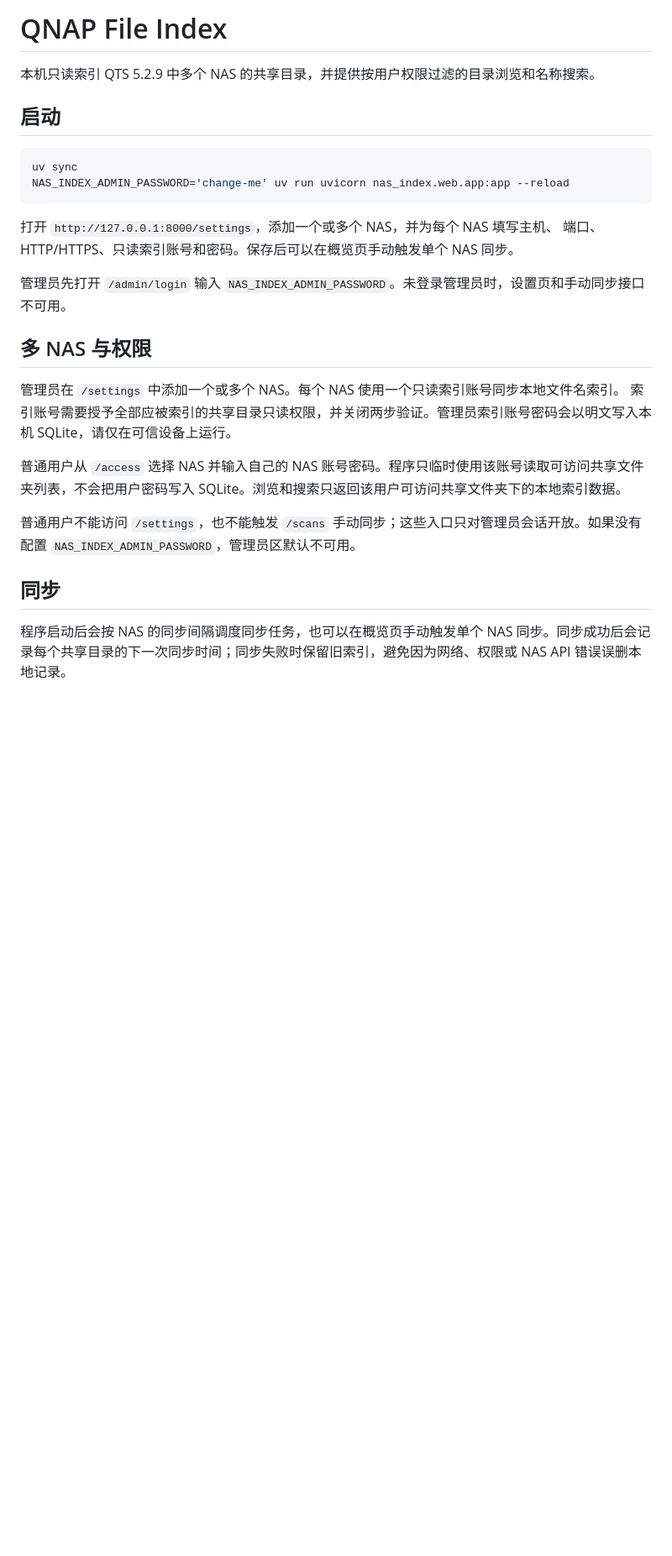
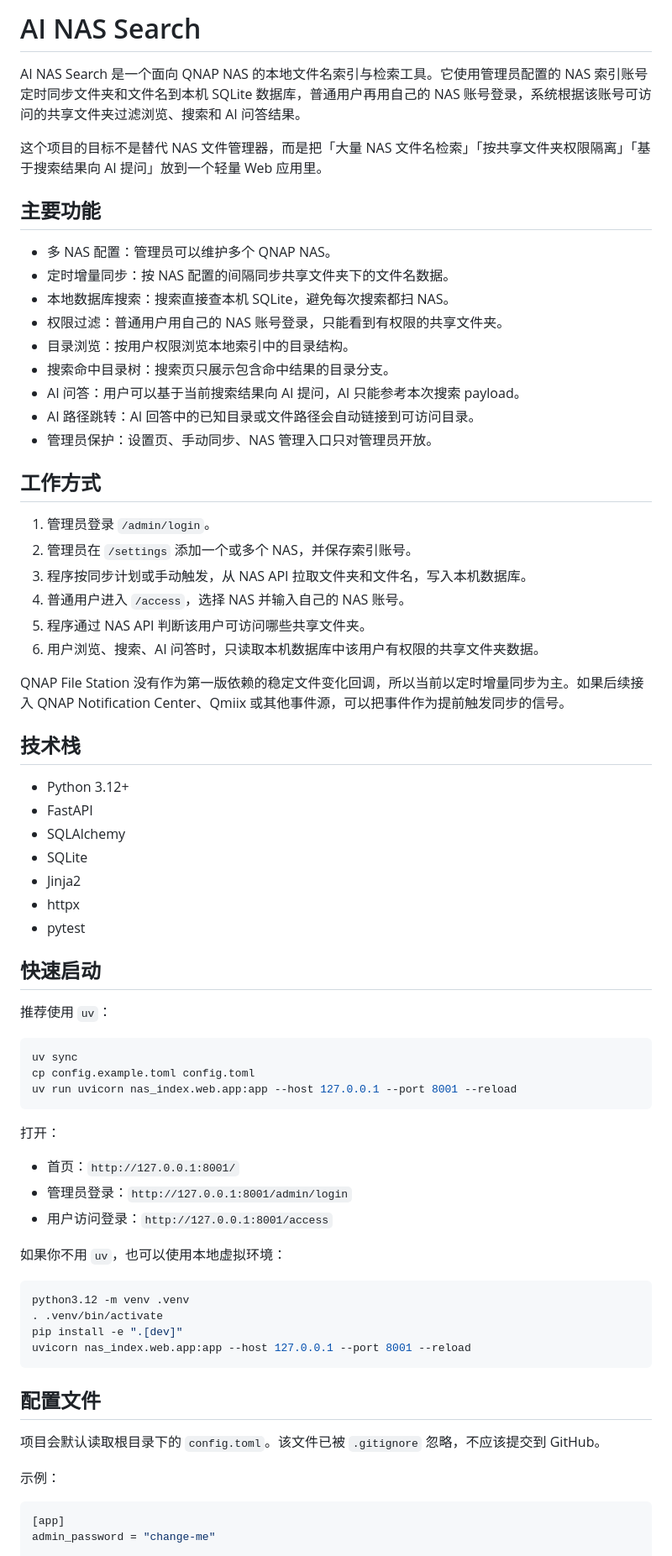
Before and after one commit to huantian9818/AI-nas-Search, a Markdown page: README.md, the part around one of its changes. Shown at 84% size. Drawn GitHub-style; blank space fills up the shorter version.

````diff
--- a/README.md
+++ b/README.md
@@ -1,29 +1,74 @@
-# QNAP File Index
+# AI NAS Search
 
-本机只读索引 QTS 5.2.9 中多个 NAS 的共享目录，并提供按用户权限过滤的目录浏览和名称搜索。
+AI NAS Search 是一个面向 QNAP NAS 的本地文件名索引与检索工具。它使用管理员配置的 NAS 索引账号定时同步文件夹和文件名到本机 SQLite 数据库，普通用户再用自己的 NAS 账号登录，系统根据该账号可访问的共享文件夹过滤浏览、搜索和 AI 问答结果。
 
-## 启动
+这个项目的目标不是替代 NAS 文件管理器，而是把「大量 NAS 文件名检索」「按共享文件夹权限隔离」「基于搜索结果向 AI 提问」放到一个轻量 Web 应用里。
+
+## 主要功能
+
+- 多 NAS 配置：管理员可以维护多个 QNAP NAS。
+- 定时增量同步：按 NAS 配置的间隔同步共享文件夹下的文件名数据。
+- 本地数据库搜索：搜索直接查本机 SQLite，避免每次搜索都扫 NAS。
+- 权限过滤：普通用户用自己的 NAS 账号登录，只能看到有权限的共享文件夹。
+- 目录浏览：按用户权限浏览本地索引中的目录结构。
+- 搜索命中目录树：搜索页只展示包含命中结果的目录分支。
+- AI 问答：用户可以基于当前搜索结果向 AI 提问，AI 只能参考本次搜索 payload。
+- AI 路径跳转：AI 回答中的已知目录或文件路径会自动链接到可访问目录。
+- 管理员保护：设置页、手动同步、NAS 管理入口只对管理员开放。
+
+## 工作方式
+
+1. 管理员登录 `/admin/login`。
+2. 管理员在 `/settings` 添加一个或多个 NAS，并保存索引账号。
+3. 程序按同步计划或手动触发，从 NAS API 拉取文件夹和文件名，写入本机数据库。
+4. 普通用户进入 `/access`，选择 NAS 并输入自己的 NAS 账号。
+5. 程序通过 NAS API 判断该用户可访问哪些共享文件夹。
+6. 用户浏览、搜索、AI 问答时，只读取本机数据库中该用户有权限的共享文件夹数据。
+
+QNAP File Station 没有作为第一版依赖的稳定文件变化回调，所以当前以定时增量同步为主。如果后续接入 QNAP Notification Center、Qmiix 或其他事件源，可以把事件作为提前触发同步的信号。
+
+## 技术栈
+
+- Python 3.12+
+- FastAPI
+- SQLAlchemy
+- SQLite
+- Jinja2
+- httpx
+- pytest
+
+## 快速启动
+
+推荐使用 `uv`：
 
 ```bash
 uv sync
-NAS_INDEX_ADMIN_PASSWORD='change-me' uv run uvicorn nas_index.web.app:app --reload
+cp config.example.toml config.toml
+uv run uvicorn nas_index.web.app:app --host 127.0.0.1 --port 8001 --reload
 ```
 
-打开 `http://127.0.0.1:8000/settings`，添加一个或多个 NAS，并为每个 NAS 填写主机、
-端口、HTTP/HTTPS、只读索引账号和密码。保存后可以在概览页手动触发单个 NAS 同步。
+打开：
 
-管理员先打开 `/admin/login` 输入 `NAS_INDEX_ADMIN_PASSWORD`。未登录管理员时，设置页和手动同步接口不可用。
+- 首页：`http://127.0.0.1:8001/`
+- 管理员登录：`http://127.0.0.1:8001/admin/login`
+- 用户访问登录：`http://127.0.0.1:8001/access`
 
-## 多 NAS 与权限
+如果你不用 `uv`，也可以使用本地虚拟环境：
 
-管理员在 `/settings` 中添加一个或多个 NAS。每个 NAS 使用一个只读索引账号同步本地文件名索引。
-索引账号需要授予全部应被索引的共享目录只读权限，并关闭两步验证。管理员索引账号密码会以明文写入本机 SQLite，请仅在可信设备上运行。
+```bash
+python3.12 -m venv .venv
+. .venv/bin/activate
+pip install -e ".[dev]"
+uvicorn nas_index.web.app:app --host 127.0.0.1 --port 8001 --reload
+```
 
-普通用户从 `/access` 选择 NAS 并输入自己的 NAS 账号密码。程序只临时使用该账号读取可访问共享文件夹列表，不会把用户密码写入 SQLite。浏览和搜索只返回该用户可访问共享文件夹下的本地索引数据。
+## 配置文件
 
-普通用户不能访问 `/settings`，也不能触发 `/scans` 手动同步；这些入口只对管理员会话开放。如果没有配置 `NAS_INDEX_ADMIN_PASSWORD`，管理员区默认不可用。
+项目会默认读取根目录下的 `config.toml`。该文件已被 `.gitignore` 忽略，不应该提交到 GitHub。
 
-## 同步
+示例：
 
-程序启动后会按 NAS 的同步间隔调度同步任务，也可以在概览页手动触发单个 NAS 同步。同步成功后会记录每个共享目录的下一次同步时间；同步失败时保留旧索引，避免因为网络、权限或 NAS API 错误误删本地记录。
+```toml
+[app]
+admin_password = "change-me"
 
````
Also changed, not shown: other parts of README.md (+128 -32 lines).
